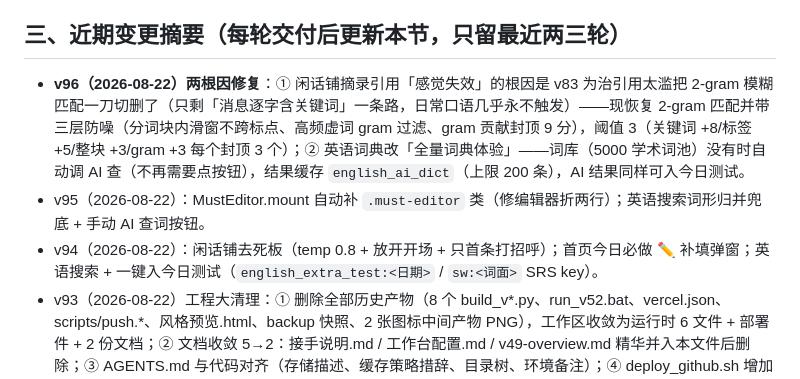
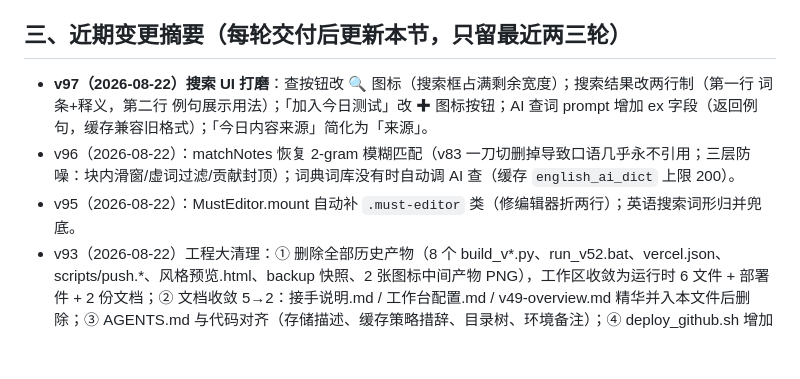
Before and after one commit to bearline1126-debug/xiaozhi-workbench, a Markdown page: 交接给另一Agent-开场说明.md, the part around the change. Rendered like a GitHub page; blank space fills up the shorter version.

Commit message:
docs: 交接文档变更摘要更新至v97

```diff
--- a/交接给另一Agent-开场说明.md
+++ b/交接给另一Agent-开场说明.md
@@ -24,9 +24,9 @@
 
 ## 三、近期变更摘要（每轮交付后更新本节，只留最近两三轮）
 
-- **v96（2026-08-22）两根因修复**：① 闲话铺摘录引用「感觉失效」的根因是 v83 为治引用太滥把 2-gram 模糊匹配一刀切删了（只剩「消息逐字含关键词」一条路，日常口语几乎永不触发）——现恢复 2-gram 匹配并带三层防噪（分词块内滑窗不跨标点、高频虚词 gram 过滤、gram 贡献封顶 9 分），阈值 3（关键词 +8/标签 +5/整块 +3/gram +3 每个封顶 3 个）；② 英语词典改「全量词典体验」——词库（5000 学术词池）没有时自动调 AI 查（不再需要点按钮），结果缓存 `english_ai_dict`（上限 200 条），AI 结果同样可入今日测试。
-- v95（2026-08-22）：MustEditor.mount 自动补 `.must-editor` 类（修编辑器折两行）；英语搜索词形归并兜底 + 手动 AI 查词按钮。
-- v94（2026-08-22）：闲话铺去死板（temp 0.8 + 放开开场 + 只首条打招呼）；首页今日必做 ✏️ 补填弹窗；英语搜索 + 一键入今日测试（`english_extra_test:<日期>` / `sw:<词面>` SRS key）。
+- **v97（2026-08-22）搜索 UI 打磨**：查按钮改 🔍 图标（搜索框占满剩余宽度）；搜索结果改两行制（第一行 词条+释义，第二行 例句展示用法）；「加入今日测试」改 ✚ 图标按钮；AI 查词 prompt 增加 ex 字段（返回例句，缓存兼容旧格式）；「今日内容来源」简化为「来源」。
+- v96（2026-08-22）：matchNotes 恢复 2-gram 模糊匹配（v83 一刀切删掉导致口语几乎永不引用；三层防噪：块内滑窗/虚词过滤/贡献封顶）；词典词库没有时自动调 AI 查（缓存 `english_ai_dict` 上限 200）。
+- v95（2026-08-22）：MustEditor.mount 自动补 `.must-editor` 类（修编辑器折两行）；英语搜索词形归并兜底。
 - v93（2026-08-22）工程大清理：① 删除全部历史产物（8 个 build_v*.py、run_v52.bat、vercel.json、scripts/push.*、风格预览.html、backup 快照、2 张图标中间产物 PNG），工作区收敛为运行时 6 文件 + 部署件 + 2 份文档；② 文档收敛 5→2：接手说明.md / 工作台配置.md / v49-overview.md 精华并入本文件后删除；③ AGENTS.md 与代码对齐（存储描述、缓存策略措辞、目录树、环境备注）；④ deploy_github.sh 增加版本三处一致性校验（不一致拒绝推送）；⑤ sw.js 顶部注释对齐 v91 实际策略（网络优先+缓存兜底，非「永不缓存」）；⑥ git gc 瘦身（27.8MB→2.4MB）。
 
 ## 四、项目简史（v18 → 现，一句话级）
```
